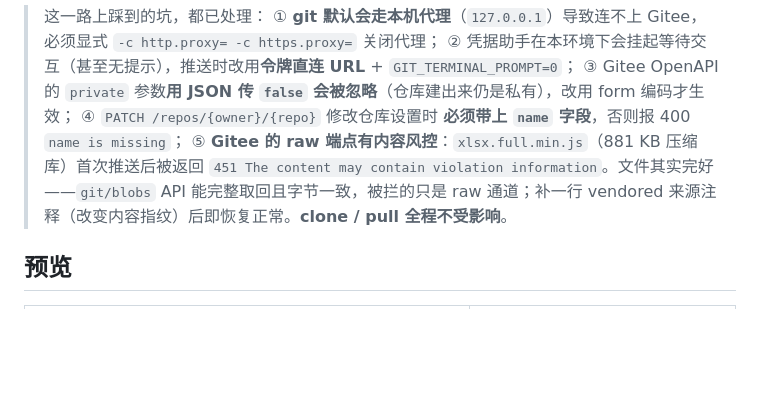
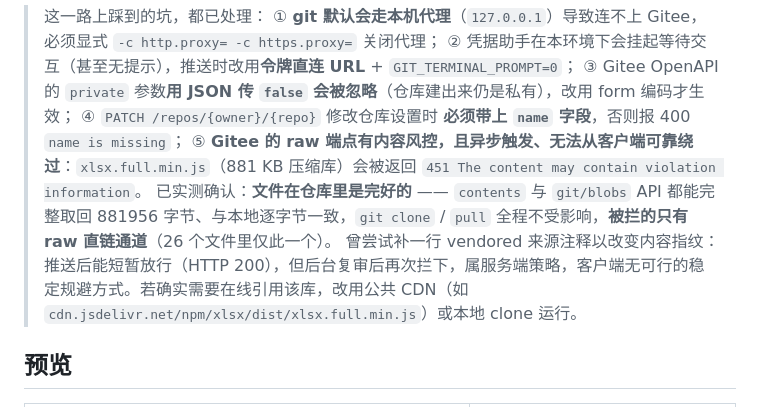
Before and after one commit to eokok/it-ops-desk, a Markdown page: README.md, the part around the change. Rendered like a GitHub page; blank space fills up the shorter version.

```diff
--- a/README.md
+++ b/README.md
@@ -264,7 +264,9 @@ GITEE_FILES="README.md" python gitee-upload.py  # 只传指定文件
 > ② 凭据助手在本环境下会挂起等待交互（甚至无提示），推送时改用**令牌直连 URL** + `GIT_TERMINAL_PROMPT=0`；
 > ③ Gitee OpenAPI 的 `private` 参数**用 JSON 传 `false` 会被忽略**（仓库建出来仍是私有），改用 form 编码才生效；
 > ④ `PATCH /repos/{owner}/{repo}` 修改仓库设置时 **必须带上 `name` 字段**，否则报 400 `name is missing`；
-> ⑤ **Gitee 的 raw 端点有内容风控**：`xlsx.full.min.js`（881 KB 压缩库）首次推送后被返回 `451 The content may contain violation information`。文件其实完好——`git/blobs` API 能完整取回且字节一致，被拦的只是 raw 通道；补一行 vendored 来源注释（改变内容指纹）后即恢复正常。**clone / pull 全程不受影响**。
+> ⑤ **Gitee 的 raw 端点有内容风控，且异步触发、无法从客户端可靠绕过**：`xlsx.full.min.js`（881 KB 压缩库）会被返回 `451 The content may contain violation information`。
+> 已实测确认：**文件在仓库里是完好的** —— `contents` 与 `git/blobs` API 都能完整取回 881956 字节、与本地逐字节一致，`git clone` / `pull` 全程不受影响，**被拦的只有 raw 直链通道**（26 个文件里仅此一个）。
+> 曾尝试补一行 vendored 来源注释以改变内容指纹：推送后能短暂放行（HTTP 200），但后台复审后再次拦下，属服务端策略，客户端无可行的稳定规避方式。若确实需要在线引用该库，改用公共 CDN（如 `cdn.jsdelivr.net/npm/xlsx/dist/xlsx.full.min.js`）或本地 clone 运行。
 
 ## 预览
 
```
